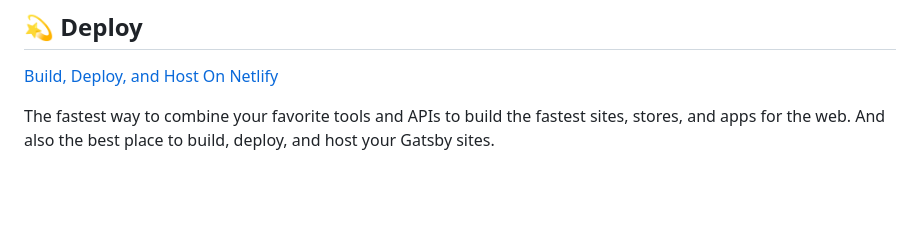
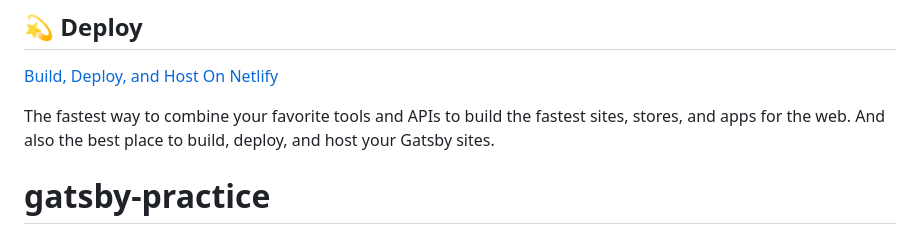
Before and after one commit to Yixin88/gatsby-practice, a Markdown page: README.md, the part around the change. GitHub-like rendering; blank space fills up the shorter version.

```diff
--- a/README.md
+++ b/README.md
@@ -97,3 +97,4 @@ Looking for more guidance? Full documentation for Gatsby lives [on the website](
 The fastest way to combine your favorite tools and APIs to build the fastest sites, stores, and apps for the web. And also the best place to build, deploy, and host your Gatsby sites.
 
 <!-- AUTO-GENERATED-CONTENT:END -->
+# gatsby-practice
```
